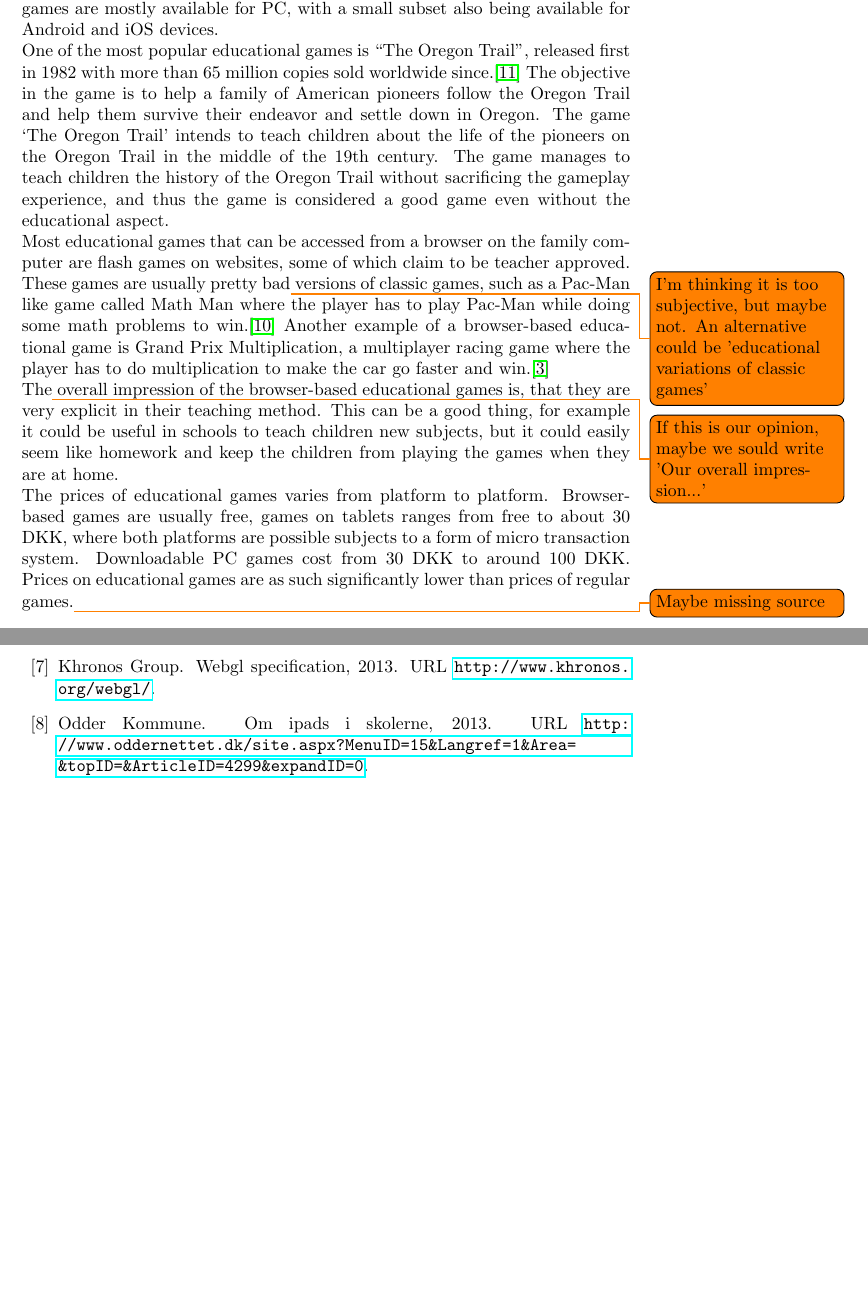
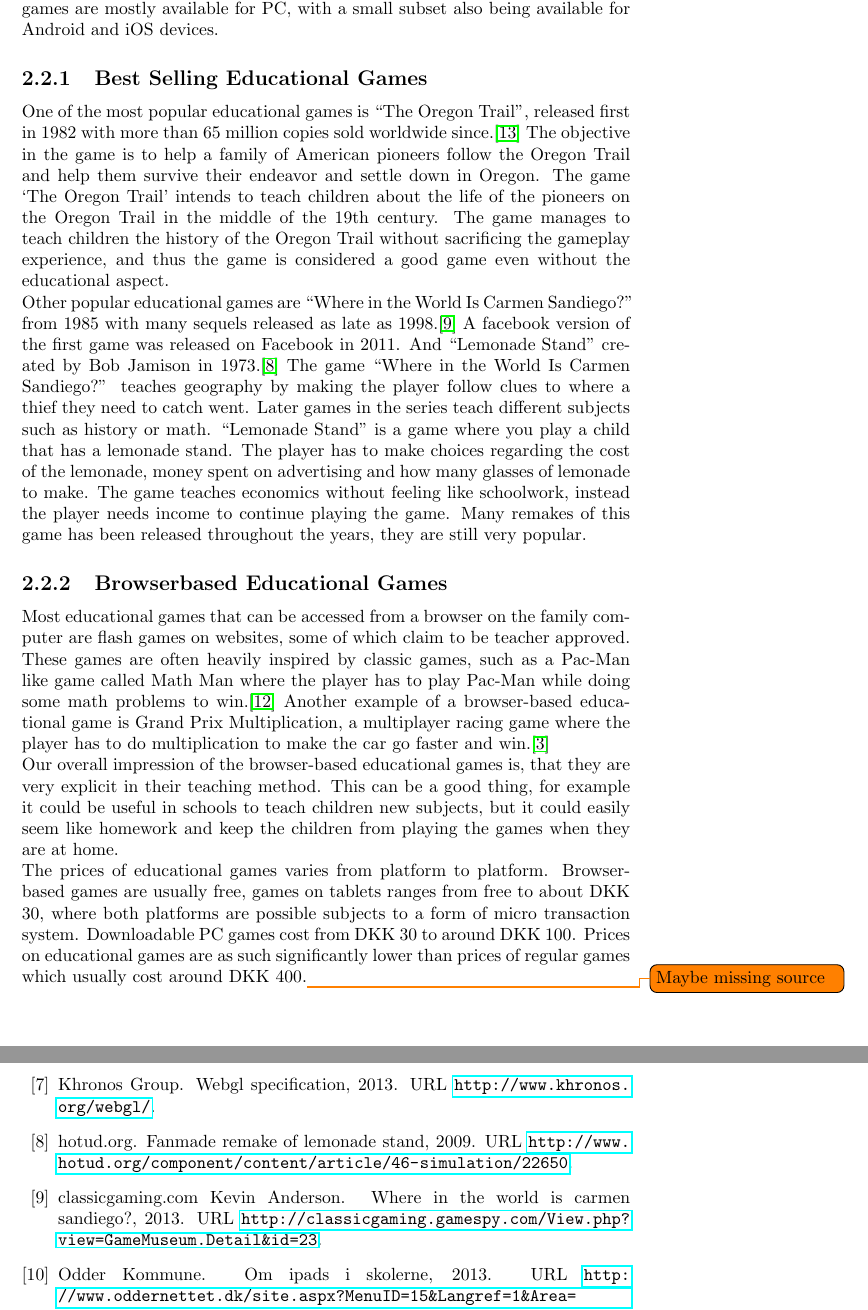
Before and after one commit to Ezphares/sw705e13, a LaTeX thesis (report/master.tex, which reads report/bib/bibliography.bib, report/tex/analysis/private_consumers.tex): two parts of pages 15 and 27 of 28, joined at a grey line, cut so that both start at the same text, the shorter picture padded with empty space. Compiled offline with pdfLaTeX.

Commit message:
More content for private_consumers.tex

```diff
--- a/report/bib/bibliography.bib
+++ b/report/bib/bibliography.bib
@@ -202,3 +202,19 @@ author = {World Food Programme},
 year = {2013},
 url = {http://www.freerice.com}
 }
+
+@misc{
+carmensandiego,
+title = {Where In The World Is Carmen Sandiego?},
+author = {Kevin Anderson, classicgaming.com},
+year = {2013},
+url = {http://classicgaming.gamespy.com/View.php?view=GameMuseum.Detail&id=23}
+}
+
+@misc{
+lemonadestand,
+title = {Fanmade Remake of Lemonade Stand},
+author = {hotud.org},
+year = {2009},
+url = {http://www.hotud.org/component/content/article/46-simulation/22650}
+}
--- a/report/tex/analysis/private_consumers.tex
+++ b/report/tex/analysis/private_consumers.tex
@@ -2,11 +2,17 @@
 \label{sec:privateconsumers}
 Many companies create educational games for children to learn math, languages and other basic school topics. Most of these games are targeted towards younger children, who are about to start school or are in elementary school. A company like Krea Games \cite{kreagames} creates multiple series for differently aged children. These games are mostly available for PC, with a small subset also being available for Android and iOS devices.
 
+\subsection{Best Selling Educational Games}
 One of the most popular educational games is ``The Oregon Trail'', released first in 1982 with more than 65 million copies sold worldwide since.\cite{oregontrail} The objective in the game is to help a family of American pioneers follow the Oregon Trail and help them survive their endeavor and settle down in Oregon.
 The game `The Oregon Trail' intends to teach children about the life of the pioneers on the Oregon Trail in the middle of the 19th century. The game manages to teach children the history of the Oregon Trail without sacrificing the gameplay experience, and thus the game is considered a good game even without the educational aspect.
 
-Most educational games that can be accessed from a browser on the family computer are flash games on websites, some of which claim to be teacher approved. These games are usually pretty bad\todo{I'm thinking it is too subjective, but maybe not. An alternative could be 'educational variations of classic games'} versions of classic games, such as a Pac-Man like game called Math Man where the player has to play Pac-Man while doing some math problems to win.\cite{mathman} Another example of a browser-based educational game is Grand Prix Multiplication, a multiplayer racing game where the player has to do multiplication to make the car go faster and win.\cite{grandprix}
+Other popular educational games are ``Where in the World Is Carmen Sandiego?'' from 1985 with many sequels released as late as 1998.\cite{carmensandiego} A facebook version of the first game was released on Facebook in 2011. And ``Lemonade Stand'' created by Bob Jamison in 1973.\cite{lemonadestand}
+The game ``Where in the World Is Carmen Sandiego?'' teaches geography by making the player follow clues to where a thief they need to catch went. Later games in the series teach different subjects such as history or math.
+``Lemonade Stand'' is a game where you play a child that has a lemonade stand. The player has to make choices regarding the cost of the lemonade, money spent on advertising and how many glasses of lemonade to make. The game teaches economics without feeling like schoolwork, instead the player needs income to continue playing the game. Many remakes of this game has been released throughout the years, they are still very popular.
 
-The\todo{If this is our opinion, maybe we sould write 'Our overall impression...'} overall impression of the browser-based educational games is, that they are very explicit in their teaching method. This can be a good thing, for example it could be useful in schools to teach children new subjects, but it could easily seem like homework and keep the children from playing the games when they are at home.
+\subsection{Browserbased Educational Games}
+Most educational games that can be accessed from a browser on the family computer are flash games on websites, some of which claim to be teacher approved. These games are often heavily inspired by classic games, such as a Pac-Man like game called Math Man where the player has to play Pac-Man while doing some math problems to win.\cite{mathman} Another example of a browser-based educational game is Grand Prix Multiplication, a multiplayer racing game where the player has to do multiplication to make the car go faster and win.\cite{grandprix}
 
-The prices of educational games varies from platform to platform. Browser-based games are usually free, games on tablets ranges from free to about 30 DKK, where both platforms are possible subjects to a form of micro transaction system. Downloadable PC games cost from 30 DKK to around 100 DKK. Prices on educational games are as such significantly lower than prices of regular games.\todo{Maybe missing source}
+Our overall impression of the browser-based educational games is, that they are very explicit in their teaching method. This can be a good thing, for example it could be useful in schools to teach children new subjects, but it could easily seem like homework and keep the children from playing the games when they are at home.
+
+The prices of educational games varies from platform to platform. Browser-based games are usually free, games on tablets ranges from free to about DKK 30, where both platforms are possible subjects to a form of micro transaction system. Downloadable PC games cost from DKK 30 to around DKK 100. Prices on educational games are as such significantly lower than prices of regular games which usually cost around DKK 400.\todo{Maybe missing source}
```
